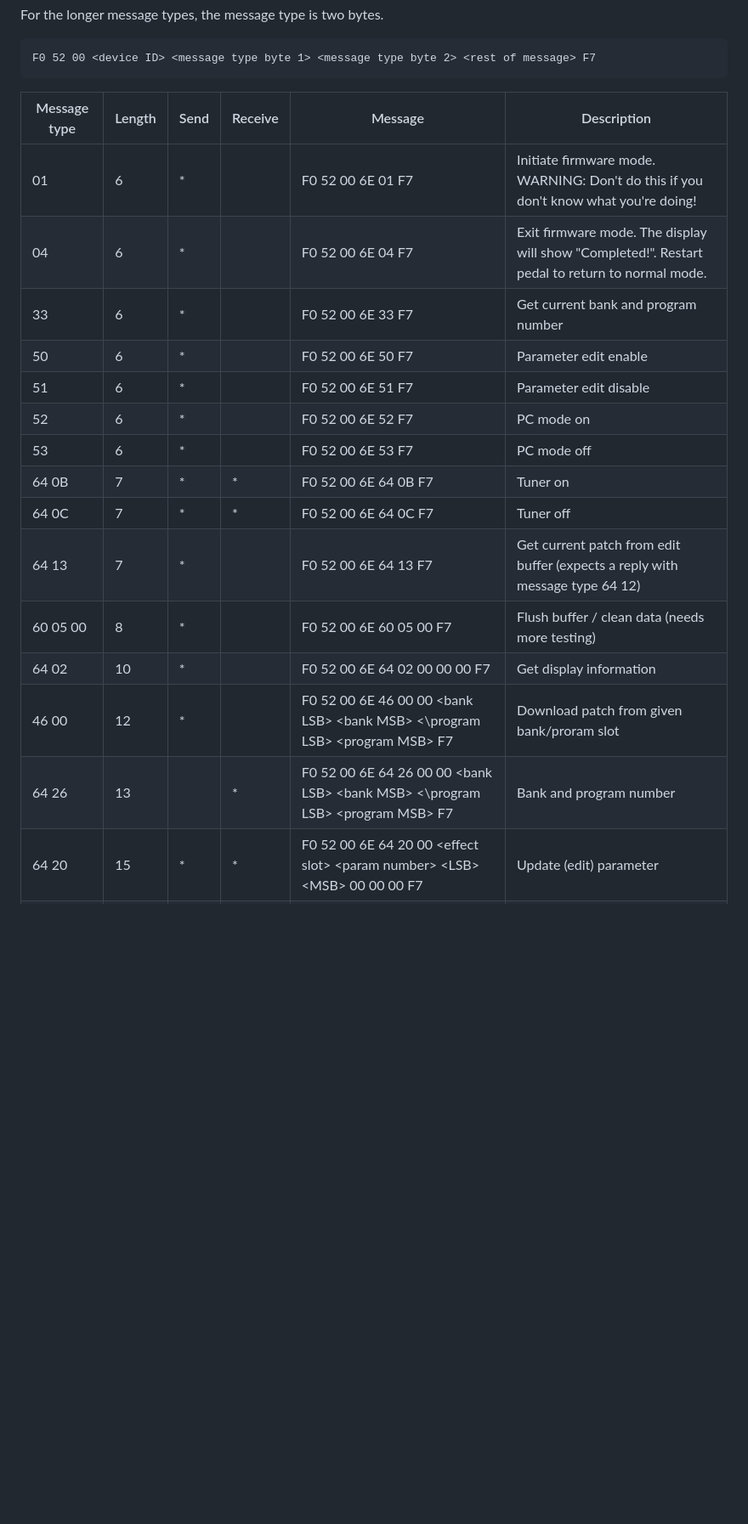
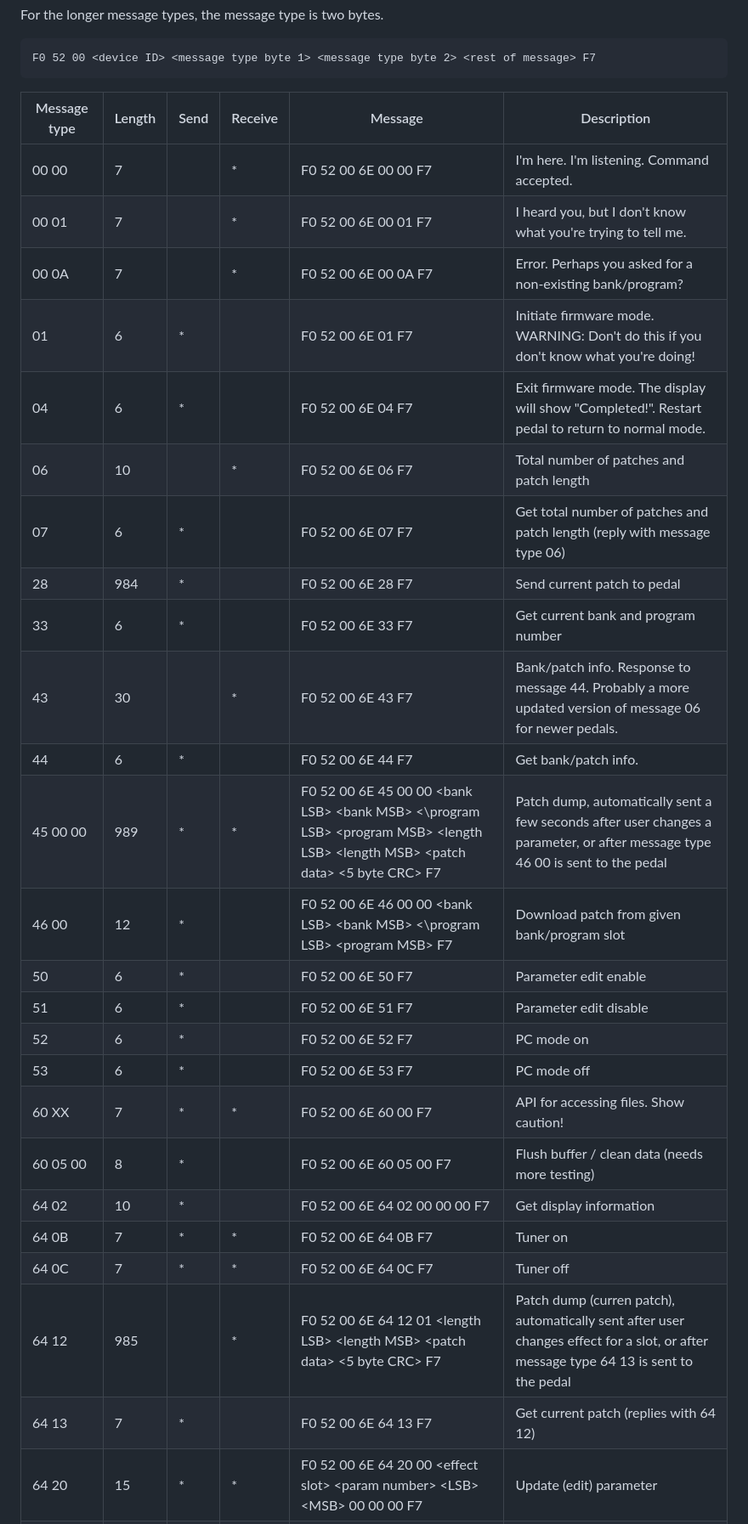
Before and after one commit to thammer/zoom-explorer, a Markdown page: README.md, the part around one of its changes. Shown at 85% size. Drawn GitHub-style; blank space fills up the shorter version.

Commit message:
Rearranged message order and added some more doc.

```diff
--- a/README.md
+++ b/README.md
@@ -32,20 +32,30 @@ F0 52 00 <device ID> <message type byte 1> <message type byte 2> <rest of messag
 
 | Message type   | Length | Send | Receive | Message           | Description |
 |----------------|--------|------|---------|-------------------|-------------|
+| 00 00          |      7 |      | *       | F0 52 00 6E 00 00 F7 | I'm here. I'm listening. Command accepted. |
+| 00 01          |      7 |      | *       | F0 52 00 6E 00 01 F7 | I heard you, but I don't know what you're trying to tell me. |
+| 00 0A          |      7 |      | *       | F0 52 00 6E 00 0A F7 | Error. Perhaps you asked for a non-existing bank/program? |
 | 01             |      6 | *    |         | F0 52 00 6E 01 F7 | Initiate firmware mode. WARNING: Don't do this if you don't know what you're doing! |
 | 04             |      6 | *    |         | F0 52 00 6E 04 F7 | Exit firmware mode. The display will show "Completed!". Restart pedal to return to normal mode. |
+| 06             |     10 |      | *       | F0 52 00 6E 06 <num patches LSB> <num patches MSB> <patch length LSB> <patch length MSB> F7 | Total number of patches and patch length |
+| 07             |      6 | *    |         | F0 52 00 6E 07 F7 | Get total number of patches and patch length (reply with message type 06) |
+| 28             |    984 | *    |         | F0 52 00 6E 28 <patch data> F7 | Send current patch to pedal |
 | 33             |      6 | *    |         | F0 52 00 6E 33 F7 | Get current bank and program number |
+| 43             |     30 |      | *       | F0 52 00 6E 43 <num patches LSB> <num patches MSB> <patch length LSB> <patch length MSB> <unknown LSB> <unknown MSB> <patches per bank LSB> <patches per bank MSB> <unknown> <zeros> F7 | Bank/patch info. Response to message 44. Probably a more updated version of message 06 for newer pedals. |
+| 44             |      6 | *    |         | F0 52 00 6E 44 F7 | Get bank/patch info. |
+| 45 00 00       |    989 | *    | *       | F0 52 00 6E 45 00 00 \<bank LSB\> \<bank MSB\> <\program LSB\> \<program MSB\> \<length LSB\> \<length MSB\> \<patch data\> \<5 byte CRC\> F7 | Patch dump, automatically sent a few seconds after user changes a parameter, or after message type 46 00 is sent to the pedal |
+| 46 00          |     12 | *    |         | F0 52 00 6E 46 00 00 \<bank LSB\> \<bank MSB\> <\program LSB\> \<program MSB\> F7 | Download patch from given bank/program slot |
 | 50             |      6 | *    |         | F0 52 00 6E 50 F7 | Parameter edit enable |
 | 51             |      6 | *    |         | F0 52 00 6E 51 F7 | Parameter edit disable |
 | 52             |      6 | *    |         | F0 52 00 6E 52 F7 | PC mode on |
 | 53             |      6 | *    |         | F0 52 00 6E 53 F7 | PC mode off |
+| 60 XX          |      7 | *    | *       | F0 52 00 6E 60 00 F7 | API for accessing files. Show caution! |
+| 60 05 00       |      8 | *    |         | F0 52 00 6E 60 05 00 F7 | Flush buffer / clean data (needs more testing) |
+| 64 02          |     10 | *    |         | F0 52 00 6E 64 02 00 00 00 F7 | Get display information |
 | 64 0B          |      7 | *    | *       | F0 52 00 6E 64 0B F7 | Tuner on |
 | 64 0C          |      7 | *    | *       | F0 52 00 6E 64 0C F7 | Tuner off |
-| 64 13          |      7 | *    |         | F0 52 00 6E 64 13 F7 | Get current patch from edit buffer (expects a reply with message type 64 12)|
-| 60 05 00       |      8 | *    |         | F0 52 00 6E 60 05 00 F7 | Flush buffer / clean data (needs more testing) |
-| 64 02          |     10 | *    |         | F0 52 00 6E 64 02 00 00 00 F7 | Get display information |
-| 46 00          |     12 | *    |         | F0 52 00 6E 46 00 00 \<bank LSB\> \<bank MSB\> <\program LSB\> \<program MSB\> F7 | Download patch from given bank/proram slot |
-| 64 26          |     13 |      | *       | F0 52 00 6E 64 26 00 00 \<bank LSB\> \<bank MSB\> <\program LSB\> \<program MSB\> F7 | Bank and program number |
+| 64 12          |    985 |      | *       | F0 52 00 6E 64 12 01 \<length LSB\> \<length MSB\> \<patch data\> \<5 byte CRC\> F7 | Patch dump (curren patch), automatically sent after user changes effect for a slot, or after message type 64 13 is sent to the pedal |
+| 64 13          |     7  | *    |         | F0 52 00 6E 64 13 F7 | Get current patch (replies with 64 12) |
 | 64 20          |     15 | *    | *       | F0 52 00 6E 64 20 00 \<effect slot\> \<param number\> \<LSB\> \<MSB\> 00 00 00 F7 | Update (edit) parameter |
 | 64 20 00 64 01 |     15 | *    | *       | F0 52 00 6E 64 20 00 64 01 \<selected effect slot number\> 00 00 00 00 F7 | Select effect slot number on pedal |
 | 64 20 00 64 02 |     15 | *    | *       | F0 52 00 6E 64 20 00 64 02 \<LSB\> \<MSB\> 00 00 00 F7 | Set/get tempo (BPM) |
```
Also changed, not shown: other parts of README.md (+10 -10 lines).
